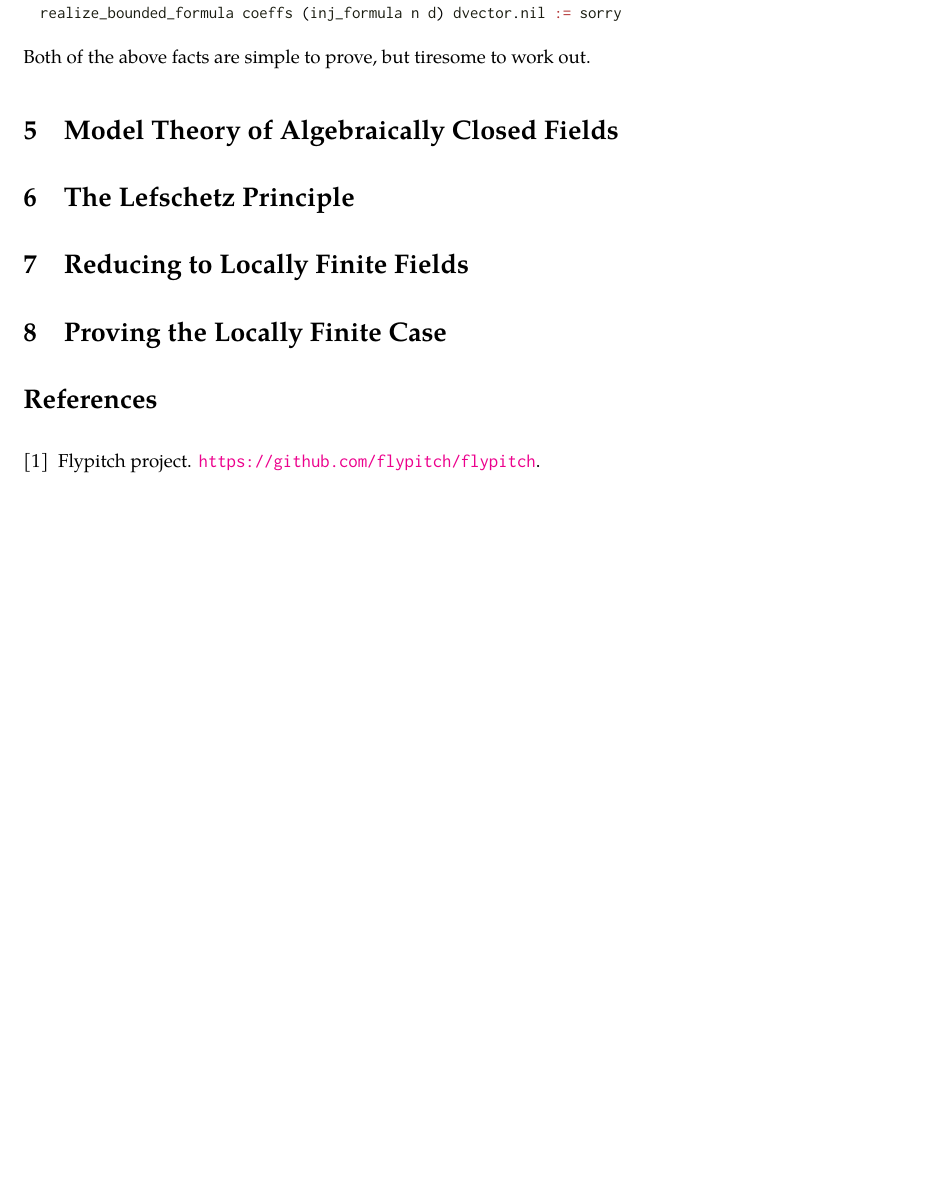
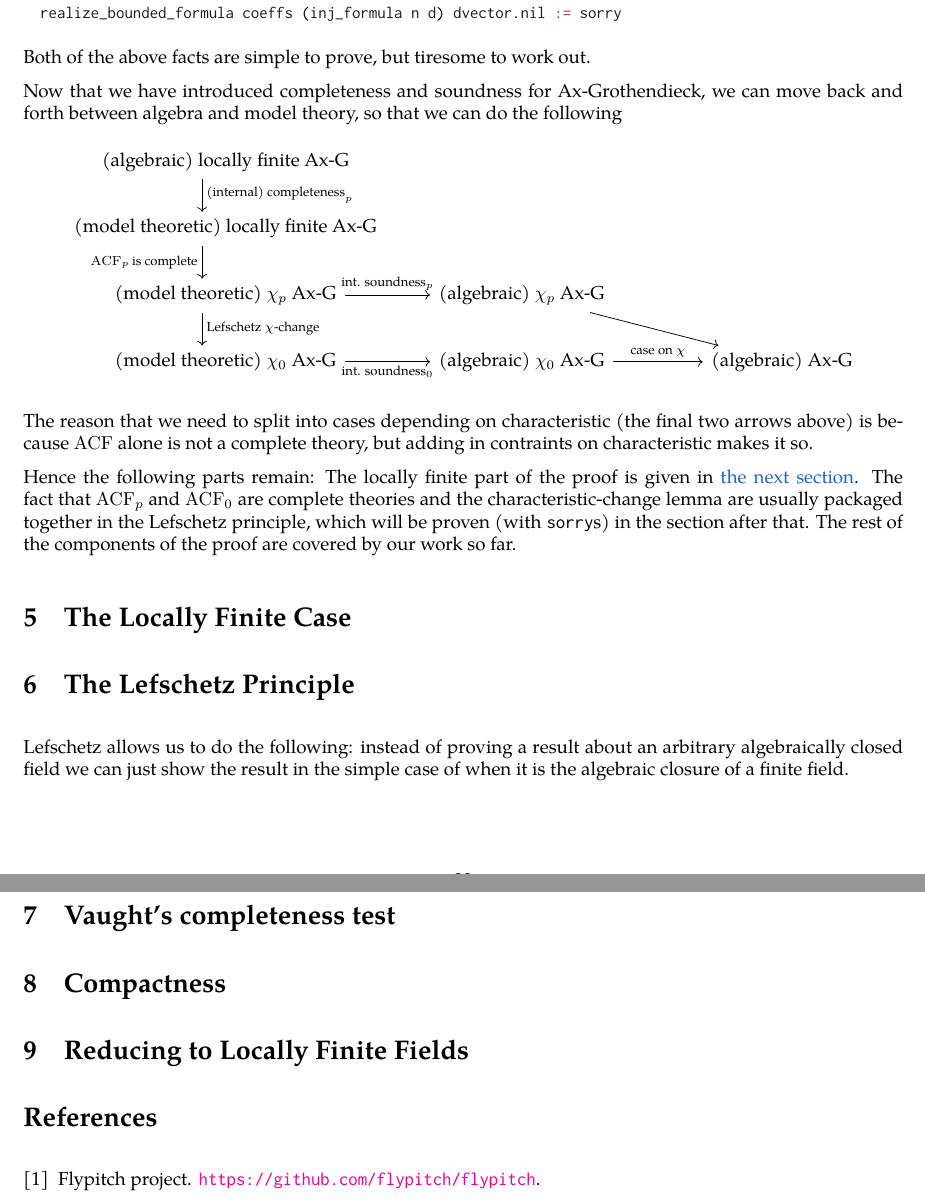
Before and after one commit to Jlh18/ModelTheory8Report, a LaTeX document (report/m4r.tex, which reads report/src/AxGroth.tex, report/src/Lefschetz.tex): part of page 22 of 22 before the commit and two parts of pages 22 and 23 of 23 after it, the two joined at a grey line, cut so that both start at the same text, the shorter picture padded with empty space. Compiled offline with pdfLaTeX.

Commit message:
reorganized and added proof diagram

```diff
--- a/report/m4r.tex
+++ b/report/m4r.tex
@@ -486,13 +488,19 @@
 
 \input{src/AxGroth.tex}
 
-\section{Model Theory of Algebraically Closed Fields}
+\section{The Locally Finite Case}
+
+\input{src/locally_finite.tex}
 
 \section{The Lefschetz Principle}
 
+\input{src/Lefschetz.tex}
+
+\section{Vaught's completeness test}
+
+\section{Compactness}
+
 \section{Reducing to Locally Finite Fields}
-
-\section{Proving the Locally Finite Case}
 
 \bibliography{refs}{}
 \bibliographystyle{abbrv}
--- a/report/src/AxGroth.tex
+++ b/report/src/AxGroth.tex
@@ -302,3 +301,35 @@ lemma realize_inj_formula_of_model
 
 Both of the above facts are simple to prove,
 but tiresome to work out.
+
+%% More work here?
+
+Now that we have introduced completeness and soundness for
+Ax-Grothendieck, we can move back and forth between
+algebra and model theory, so that we can do the following
+\[\begin{tikzcd}
+	{\text{(algebraic) locally finite Ax-G}} \\
+	{\text{(model theoretic) locally finite Ax-G}} \\
+	{\text{(model theoretic) }\chi_p \text{ Ax-G}} & {\text{(algebraic) }\chi_p \text{ Ax-G}} \\
+	{\text{(model theoretic) }\chi_0 \text{ Ax-G}} & {\text{(algebraic) }\chi_0 \text{ Ax-G}} && {\text{(algebraic) Ax-G}}
+	\arrow["{\ACF_{p} \text{is complete}}"', shift right=5, from=2-1, to=3-1]
+	\arrow["{\text{(internal) completeness}_p}", shift right=5, from=1-1, to=2-1]
+	\arrow["{\text{Lefschetz }\chi\text{-change}}", shift right=5, from=3-1, to=4-1]
+	\arrow["{\text{int. soundness}_p}", from=3-1, to=3-2]
+	\arrow["{\text{int. soundness}_0}"', from=4-1, to=4-2]
+	\arrow[from=3-2, to=4-4]
+	\arrow["{\text{case on }\chi}", from=4-2, to=4-4]
+\end{tikzcd}\]
+
+The reason that we need to split into cases depending on characteristic
+(the final two arrows above) is because $\ACF$ alone is not a complete theory,
+but adding in contraints on characteristic makes it so.
+
+Hence the following parts remain:
+The locally finite part of the proof is given in
+\linkto{locally_finite}{the next section}.
+The fact that $\ACF_{p}$ and $\ACF_{0}$ are {complete theories} and the
+{characteristic-change lemma} are usually packaged together
+in \linkto{}{the Lefschetz principle}, %%missing link
+which will be proven (with \texttt{sorry}s) in the section after that.
+The rest of the components of the proof are covered by our work so far.
--- /dev/null
+++ b/report/src/Lefschetz.tex
@@ -0,0 +1,4 @@
+Lefschetz allows us to do the following:
+instead of proving a result about an arbitrary algebraically closed field
+we can just show the result in the simple case of when
+it is the algebraic closure of a finite field.
```
Also changed, not shown: report/lstlean.tex (+1 -0 lines), report/src/locally_finite.tex (added, +1 -0 lines), report/m4r.pdf, report/m4r.tex (6 more changed lines), report/src/AxGroth.tex (5 more changed lines), 7 other files.
